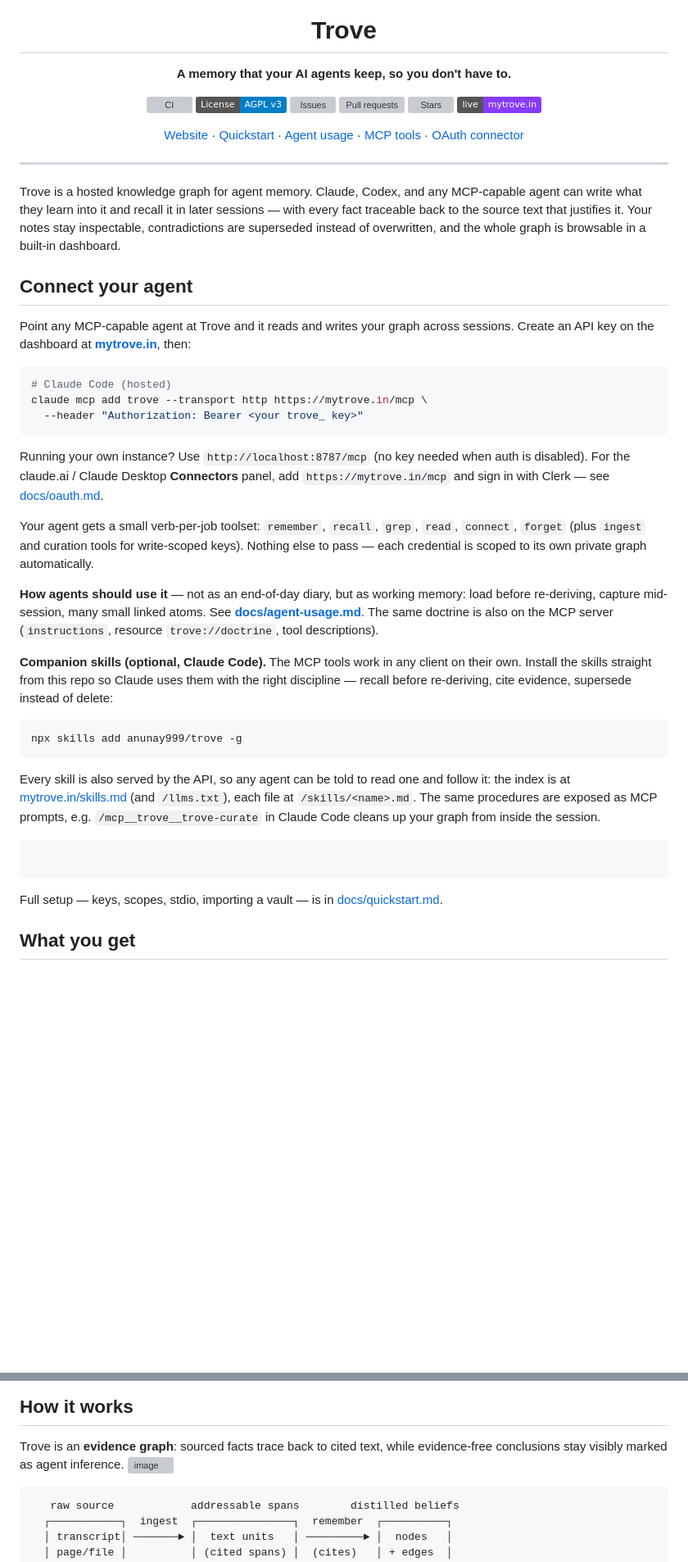
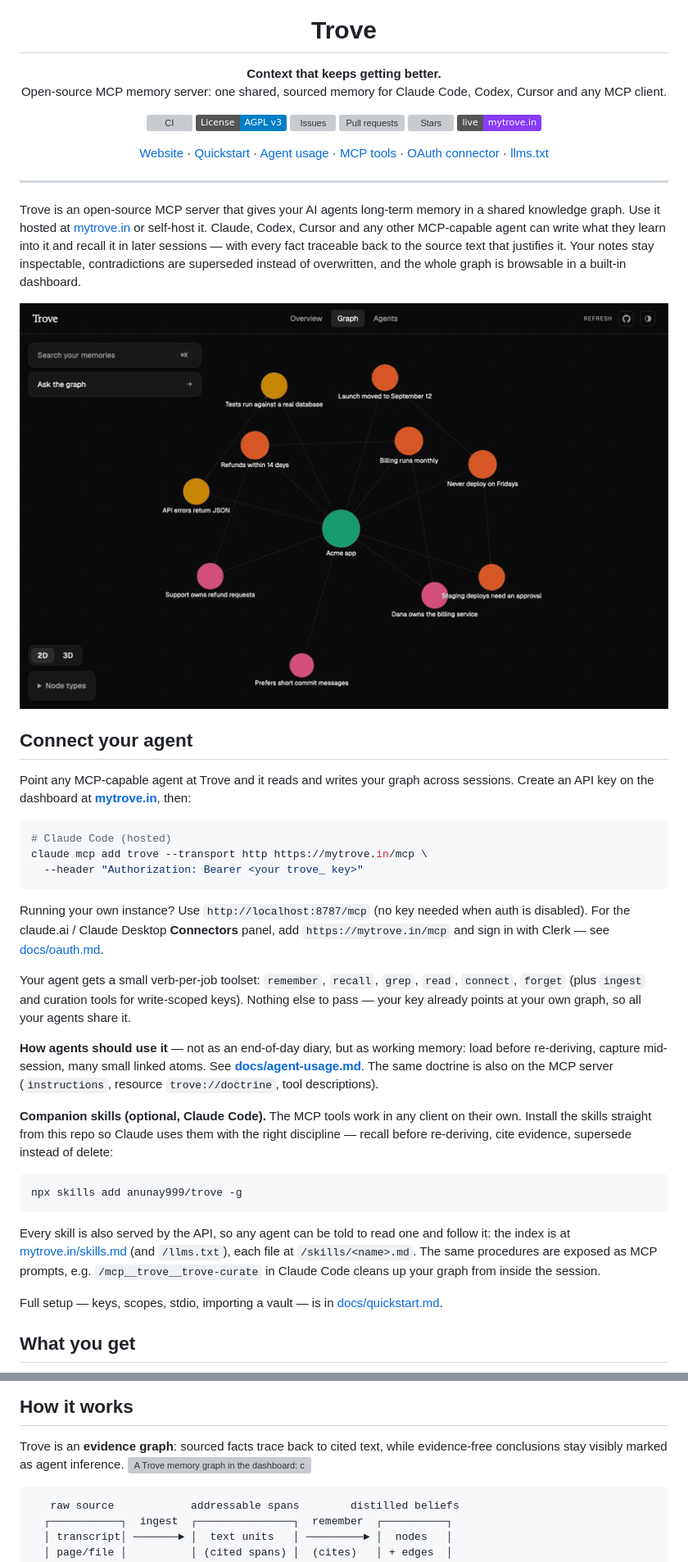
Before and after one commit to anunay999/trove, a Markdown page: README.md, 2 parts joined by grey strips. Shown at 82% size. GitHub-like rendering; pictures changed too: .github/demo.gif (added); badges without logos; blank space fills up the shorter version; grey boxes are pictures that could not be loaded.

````diff
--- a/README.md
+++ b/README.md
@@ -4,7 +4,7 @@
 
 <h1 align="center">Trove</h1>
 
-<p align="center"><strong>A memory that your AI agents keep, so you don't have to.</strong></p>
+<p align="center"><strong>Context that keeps getting better.</strong><br />Open-source MCP memory server: one shared, sourced memory for Claude Code, Codex, Cursor and any MCP client.</p>
 
 <p align="center">
   <a href="https://github.com/anunay999/trove/actions/workflows/ci.yml"><img alt="CI" src="https://github.com/anunay999/trove/actions/workflows/ci.yml/badge.svg" /></a>
@@ -20,12 +20,17 @@
   <a href="docs/quickstart.md">Quickstart</a> ·
   <a href="docs/agent-usage.md">Agent usage</a> ·
   <a href="docs/mcp.md">MCP tools</a> ·
-  <a href="docs/oauth.md">OAuth connector</a>
+  <a href="docs/oauth.md">OAuth connector</a> ·
+  <a href="llms.txt">llms.txt</a>
 </p>
 
 ---
 
-Trove is a hosted knowledge graph for agent memory. Claude, Codex, and any MCP-capable agent can write what they learn into it and recall it in later sessions — with every fact traceable back to the source text that justifies it. Your notes stay inspectable, contradictions are superseded instead of overwritten, and the whole graph is browsable in a built-in dashboard.
+Trove is an open-source MCP server that gives your AI agents long-term memory in a shared knowledge graph. Use it hosted at [mytrove.in](https://mytrove.in) or self-host it. Claude, Codex, Cursor and any other MCP-capable agent can write what they learn into it and recall it in later sessions — with every fact traceable back to the source text that justifies it. Your notes stay inspectable, contradictions are superseded instead of overwritten, and the whole graph is browsable in a built-in dashboard.
+
+<p align="center">
+  <img src=".github/demo.gif" width="800" alt="The Trove dashboard, shown with sample notes: clicking the note 'Refunds within 14 days' in the memory graph opens its summary and links" />
+</p>
 
 ## Connect your agent
 
@@ -39,7 +44,7 @@ claude mcp add trove --transport http https://mytrove.in/mcp \
 
 Running your own instance? Use `http://localhost:8787/mcp` (no key needed when auth is disabled). For the claude.ai / Claude Desktop **Connectors** panel, add `https://mytrove.in/mcp` and sign in with Clerk — see [docs/oauth.md](docs/oauth.md).
 
-Your agent gets a small verb-per-job toolset: `remember`, `recall`, `grep`, `read`, `connect`, `forget` (plus `ingest` and curation tools for write-scoped keys). Nothing else to pass — each credential is scoped to its own private graph automatically.
+Your agent gets a small verb-per-job toolset: `remember`, `recall`, `grep`, `read`, `connect`, `forget` (plus `ingest` and curation tools for write-scoped keys). Nothing else to pass — your key already points at your own graph, so all your agents share it.
 
 **How agents should use it** — not as an end-of-day diary, but as working memory: load before re-deriving, capture mid-session, many small linked atoms. See **[docs/agent-usage.md](docs/agent-usage.md)**. The same doctrine is also on the MCP server (`instructions`, resource `trove://doctrine`, tool descriptions).
 
@@ -50,9 +55,6 @@ npx skills add anunay999/trove -g
 ```
 
 Every skill is also served by the API, so any agent can be told to read one and follow it: the index is at [mytrove.in/skills.md](https://mytrove.in/skills.md) (and `/llms.txt`), each file at `/skills/<name>.md`. The same procedures are exposed as MCP prompts, e.g. `/mcp__trove__trove-curate` in Claude Code cleans up your graph from inside the session.
-
-```
-```
 
 Full setup — keys, scopes, stdio, importing a vault — is in [docs/quickstart.md](docs/quickstart.md).
 
@@ -67,7 +69,7 @@ Full setup — keys, scopes, stdio, importing a vault — is in [docs/quickstart
 ## How it works
 
 Trove is an **evidence graph**: sourced facts trace back to cited text, while evidence-free conclusions stay visibly marked as agent inference.
-<img width="550" height="409" alt="image" src="https://github.com/user-attachments/assets/d19b60e1-086a-48ff-9522-31e518ec0f06" />
+<img width="550" height="409" alt="A Trove memory graph in the dashboard: coloured notes joined by links" src="https://github.com/user-attachments/assets/d19b60e1-086a-48ff-9522-31e518ec0f06" />
 
 
 
````
Also changed, not shown: other parts of README.md (+1 -1 lines), CODE_OF_CONDUCT.md (added, +128 -0 lines), CONTRIBUTING.md (added, +41 -0 lines), .github/social-preview.png (added), 14 other files.
